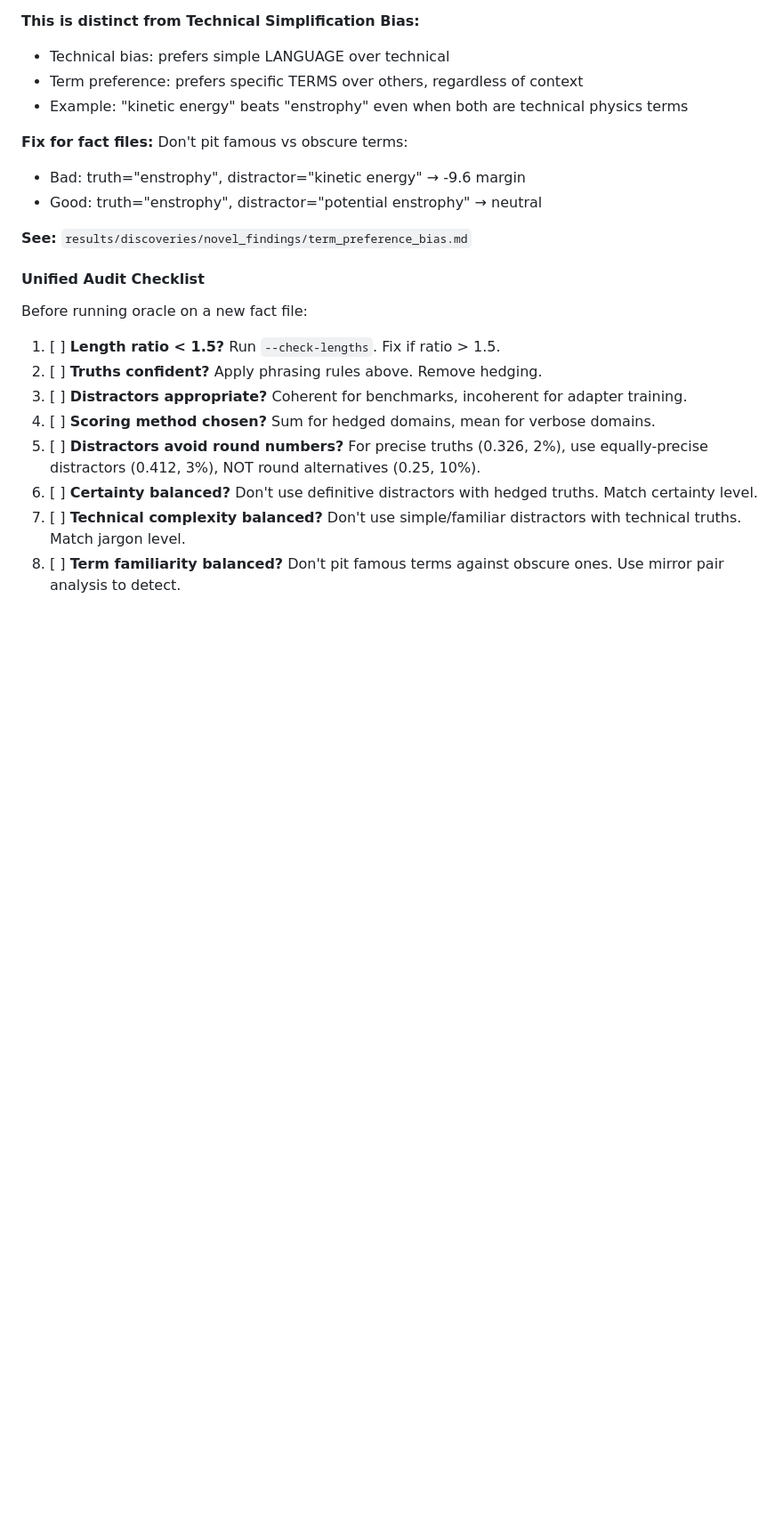
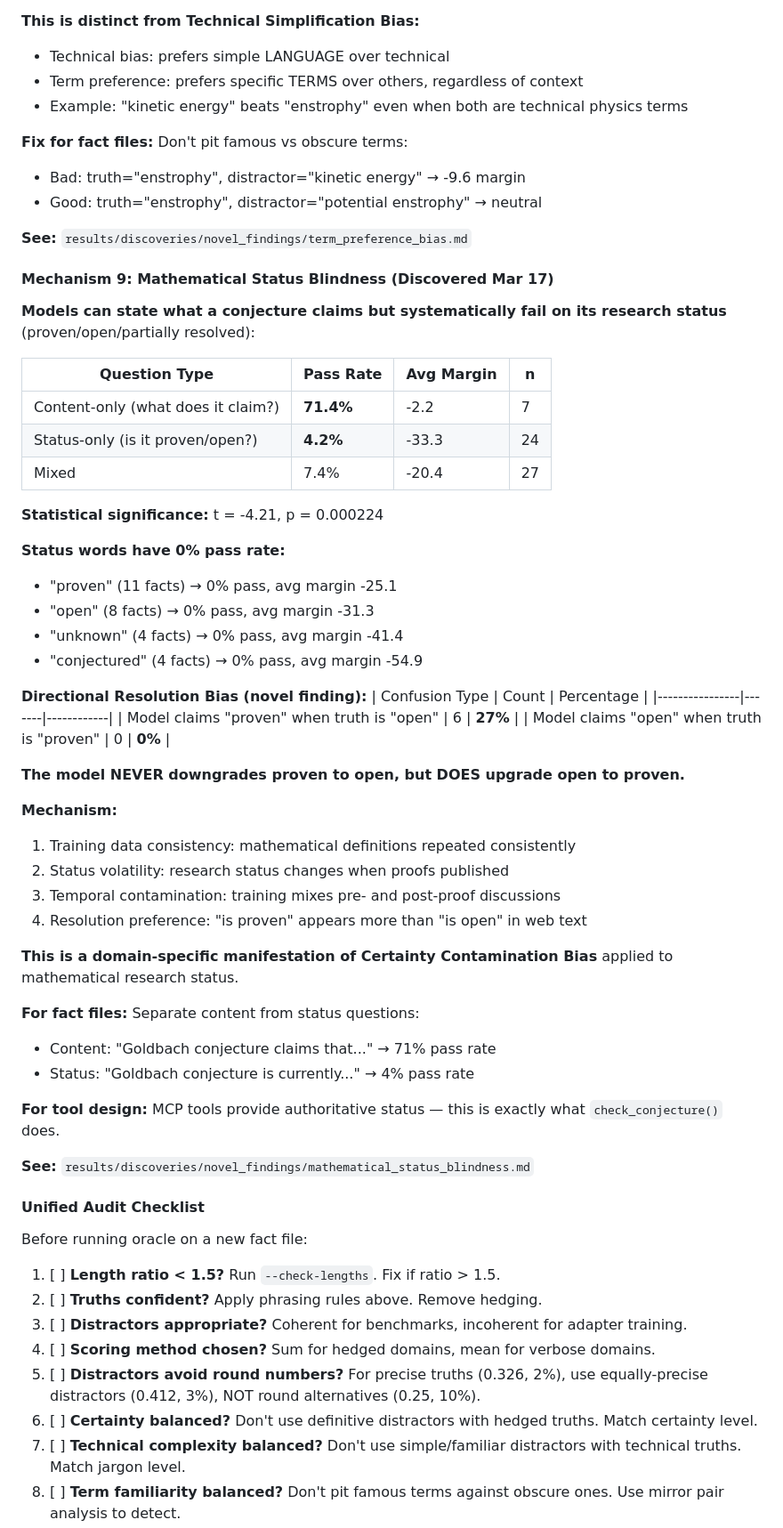
Before and after one commit to SolomonB14D3/noethersolve, a Markdown page: CLAUDE.md, the part around one of its changes. Shown at 89% size. GitHub-like rendering; blank space fills up the shorter version.

Commit message:
Add Mechanism 9: Mathematical Status Blindness to CLAUDE.md
- Document 71% content vs 4% status pass rate disparity
- Document directional bias: upgrades open→proven, never downgrades
- Add status vs content check to unified audit checklist (now 10 items)
- Link to detailed findings in novel_findings/

Co-Authored-By: Claude Opus 4.5 <noreply@anthropic.com>

```diff
--- a/CLAUDE.md
+++ b/CLAUDE.md
@@ -416,6 +416,48 @@ python -m noethersolve.audit_facts --file problems/my_facts.json
 
 **See:** `results/discoveries/novel_findings/term_preference_bias.md`
 
+#### Mechanism 9: Mathematical Status Blindness (Discovered Mar 17)
+
+**Models can state what a conjecture claims but systematically fail on its research status** (proven/open/partially resolved):
+
+| Question Type | Pass Rate | Avg Margin | n |
+|---------------|-----------|------------|---|
+| Content-only (what does it claim?) | **71.4%** | -2.2 | 7 |
+| Status-only (is it proven/open?) | **4.2%** | -33.3 | 24 |
+| Mixed | 7.4% | -20.4 | 27 |
+
+**Statistical significance:** t = -4.21, p = 0.000224
+
+**Status words have 0% pass rate:**
+- "proven" (11 facts) → 0% pass, avg margin -25.1
+- "open" (8 facts) → 0% pass, avg margin -31.3
+- "unknown" (4 facts) → 0% pass, avg margin -41.4
+- "conjectured" (4 facts) → 0% pass, avg margin -54.9
+
+**Directional Resolution Bias (novel finding):**
+| Confusion Type | Count | Percentage |
+|----------------|-------|------------|
+| Model claims "proven" when truth is "open" | 6 | **27%** |
+| Model claims "open" when truth is "proven" | 0 | **0%** |
+
+**The model NEVER downgrades proven to open, but DOES upgrade open to proven.**
+
+**Mechanism:**
+1. Training data consistency: mathematical definitions repeated consistently
+2. Status volatility: research status changes when proofs published
+3. Temporal contamination: training mixes pre- and post-proof discussions
+4. Resolution preference: "is proven" appears more than "is open" in web text
+
+**This is a domain-specific manifestation of Certainty Contamination Bias** applied to mathematical research status.
+
+**For fact files:** Separate content from status questions:
+- Content: "Goldbach conjecture claims that..." → 71% pass rate
+- Status: "Goldbach conjecture is currently..." → 4% pass rate
+
+**For tool design:** MCP tools provide authoritative status — this is exactly what `check_conjecture()` does.
+
+**See:** `results/discoveries/novel_findings/mathematical_status_blindness.md`
+
 #### Unified Audit Checklist
 
 Before running oracle on a new fact file:
```
Also changed, not shown: other parts of CLAUDE.md (+2 -1 lines).
